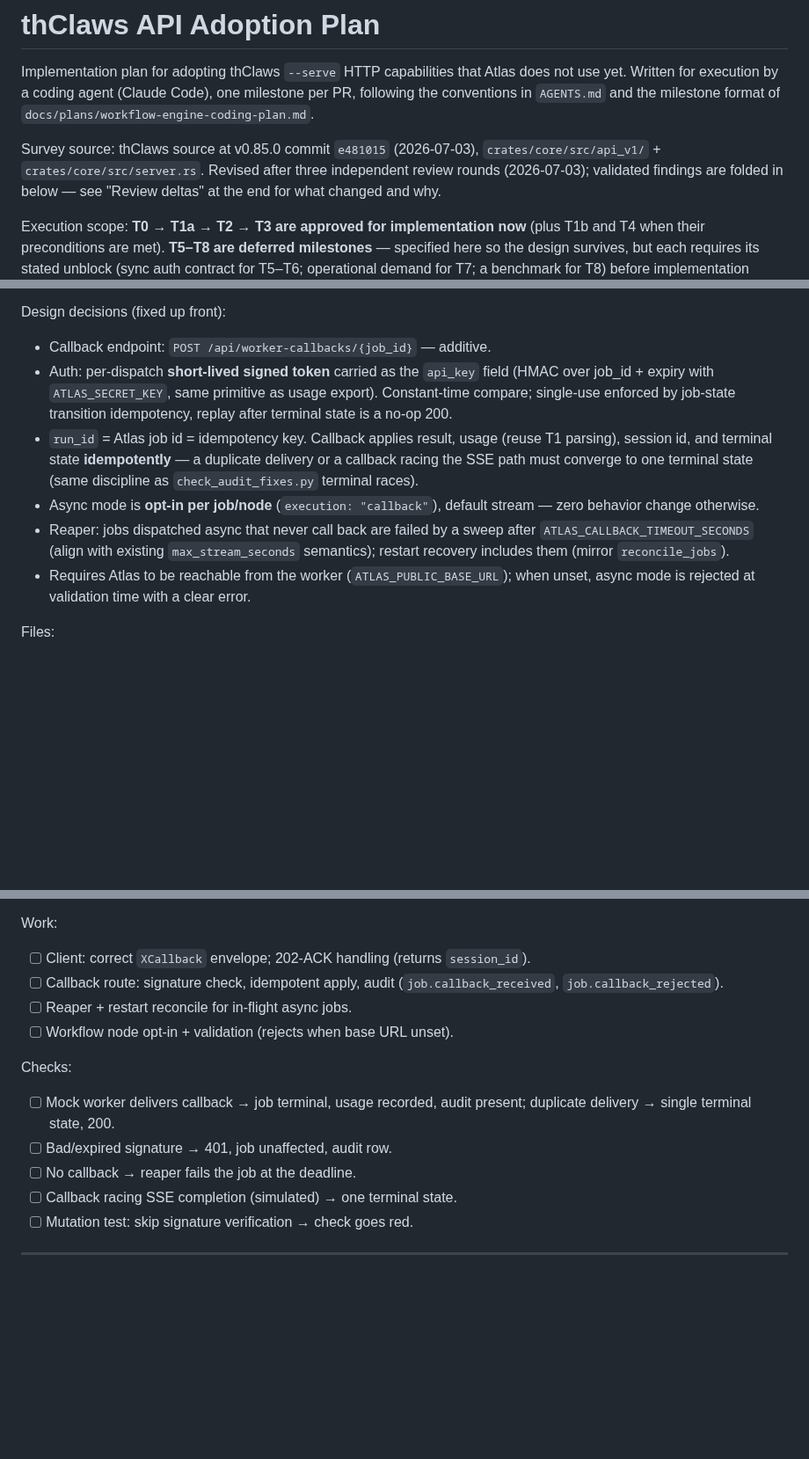
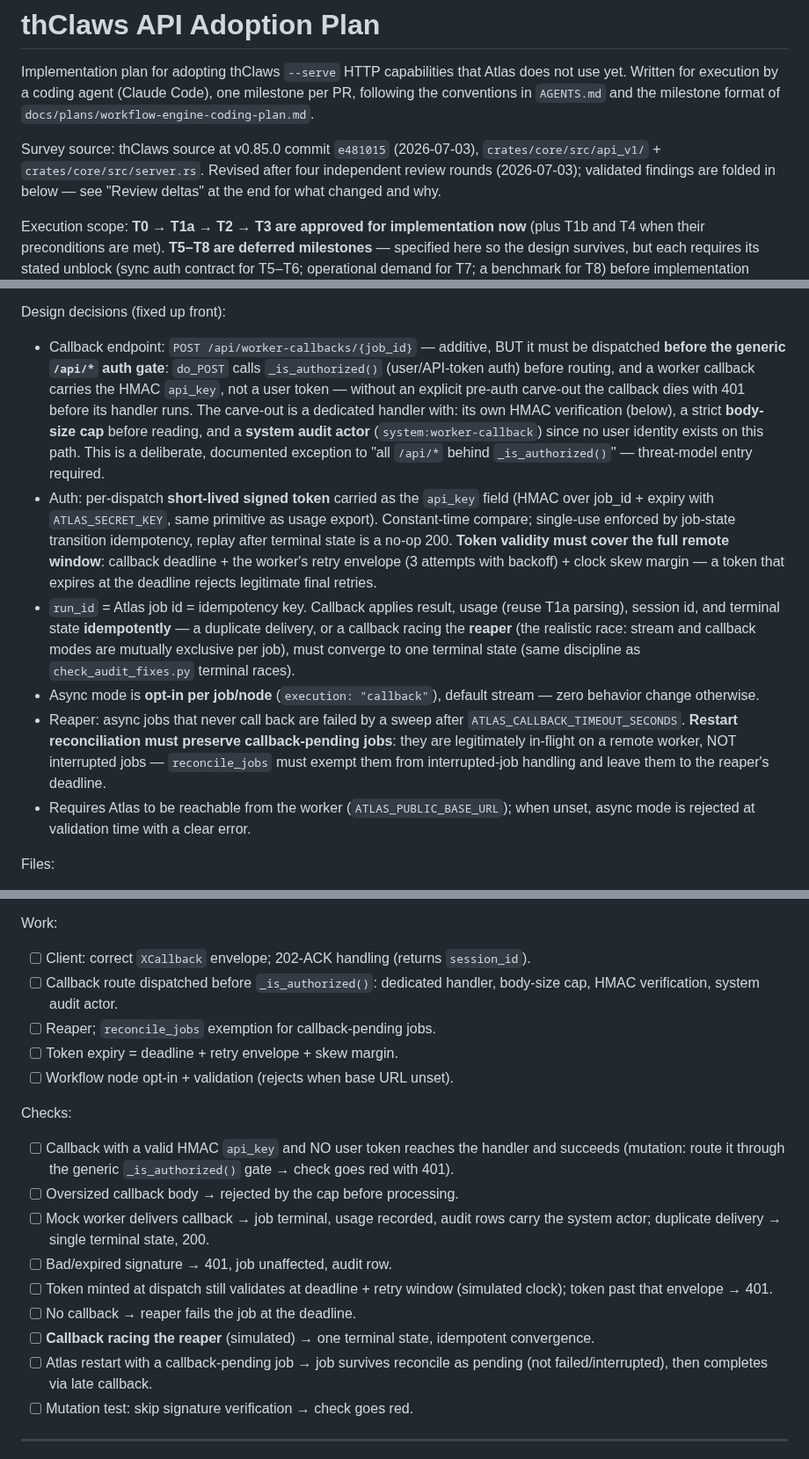
Before and after one commit to kaebmoo/atlas-control-plane, a Markdown page: docs/plans/thclaws-api-adoption-plan.md, 3 parts joined by grey strips. Shown at 88% size. Drawn GitHub-style; blank space fills up the shorter version.

```diff
--- a/docs/plans/thclaws-api-adoption-plan.md
+++ b/docs/plans/thclaws-api-adoption-plan.md
@@ -6,7 +6,7 @@ milestone per PR, following the conventions in `AGENTS.md` and the milestone
 format of `docs/plans/workflow-engine-coding-plan.md`.
 
 Survey source: thClaws source at v0.85.0 commit `e481015` (2026-07-03),
-`crates/core/src/api_v1/` + `crates/core/src/server.rs`. Revised after three
+`crates/core/src/api_v1/` + `crates/core/src/server.rs`. Revised after four
 independent review rounds (2026-07-03); validated findings are folded in
 below — see "Review deltas" at the end for what changed and why.
 
@@ -353,21 +382,36 @@ shape, currently dead code (no call site), so fixing it is non-breaking.
 
 Design decisions (fixed up front):
 
-- Callback endpoint: `POST /api/worker-callbacks/{job_id}` — additive.
+- Callback endpoint: `POST /api/worker-callbacks/{job_id}` — additive, BUT
+  it must be dispatched **before the generic `/api/*` auth gate**: `do_POST`
+  calls `_is_authorized()` (user/API-token auth) before routing, and a
+  worker callback carries the HMAC `api_key`, not a user token — without an
+  explicit pre-auth carve-out the callback dies with 401 before its handler
+  runs. The carve-out is a dedicated handler with: its own HMAC verification
+  (below), a strict **body-size cap** before reading, and a **system audit
+  actor** (`system:worker-callback`) since no user identity exists on this
+  path. This is a deliberate, documented exception to "all `/api/*` behind
+  `_is_authorized()`" — threat-model entry required.
 - Auth: per-dispatch **short-lived signed token** carried as the `api_key`
   field (HMAC over job_id + expiry with `ATLAS_SECRET_KEY`, same primitive as
   usage export). Constant-time compare; single-use enforced by job-state
   transition idempotency, replay after terminal state is a no-op 200.
+  **Token validity must cover the full remote window**: callback deadline +
+  the worker's retry envelope (3 attempts with backoff) + clock skew margin —
+  a token that expires at the deadline rejects legitimate final retries.
 - `run_id` = Atlas job id = idempotency key. Callback applies result, usage
-  (reuse T1 parsing), session id, and terminal state **idempotently** — a
-  duplicate delivery or a callback racing the SSE path must converge to one
-  terminal state (same discipline as `check_audit_fixes.py` terminal races).
+  (reuse T1a parsing), session id, and terminal state **idempotently** — a
+  duplicate delivery, or a callback racing the **reaper** (the realistic
+  race: stream and callback modes are mutually exclusive per job), must
+  converge to one terminal state (same discipline as
+  `check_audit_fixes.py` terminal races).
 - Async mode is **opt-in per job/node** (`execution: "callback"`), default
   stream — zero behavior change otherwise.
-- Reaper: jobs dispatched async that never call back are failed by a sweep
-  after `ATLAS_CALLBACK_TIMEOUT_SECONDS` (align with existing
-  `max_stream_seconds` semantics); restart recovery includes them
-  (mirror `reconcile_jobs`).
+- Reaper: async jobs that never call back are failed by a sweep after
+  `ATLAS_CALLBACK_TIMEOUT_SECONDS`. **Restart reconciliation must preserve
+  callback-pending jobs**: they are legitimately in-flight on a remote
+  worker, NOT interrupted jobs — `reconcile_jobs` must exempt them from
+  interrupted-job handling and leave them to the reaper's deadline.
 - Requires Atlas to be reachable from the worker (`ATLAS_PUBLIC_BASE_URL`);
   when unset, async mode is rejected at validation time with a clear error.
 
@@ -386,18 +430,29 @@ Work:
 
 - [ ] Client: correct `XCallback` envelope; 202-ACK handling (returns
       `session_id`).
-- [ ] Callback route: signature check, idempotent apply, audit
-      (`job.callback_received`, `job.callback_rejected`).
-- [ ] Reaper + restart reconcile for in-flight async jobs.
+- [ ] Callback route dispatched before `_is_authorized()`: dedicated
+      handler, body-size cap, HMAC verification, system audit actor.
+- [ ] Reaper; `reconcile_jobs` exemption for callback-pending jobs.
+- [ ] Token expiry = deadline + retry envelope + skew margin.
 - [ ] Workflow node opt-in + validation (rejects when base URL unset).
 
 Checks:
 
+- [ ] Callback with a valid HMAC `api_key` and NO user token reaches the
+      handler and succeeds (mutation: route it through the generic
+      `_is_authorized()` gate → check goes red with 401).
+- [ ] Oversized callback body → rejected by the cap before processing.
 - [ ] Mock worker delivers callback → job terminal, usage recorded, audit
-      present; duplicate delivery → single terminal state, 200.
+      rows carry the system actor; duplicate delivery → single terminal
+      state, 200.
 - [ ] Bad/expired signature → 401, job unaffected, audit row.
+- [ ] Token minted at dispatch still validates at deadline + retry window
+      (simulated clock); token past that envelope → 401.
 - [ ] No callback → reaper fails the job at the deadline.
-- [ ] Callback racing SSE completion (simulated) → one terminal state.
+- [ ] **Callback racing the reaper** (simulated) → one terminal state,
+      idempotent convergence.
+- [ ] Atlas restart with a callback-pending job → job survives reconcile as
+      pending (not failed/interrupted), then completes via late callback.
 - [ ] Mutation test: skip signature verification → check goes red.
 
 ---
```
Also changed, not shown: other parts of docs/plans/thclaws-api-adoption-plan.md (+58 -5 lines).
